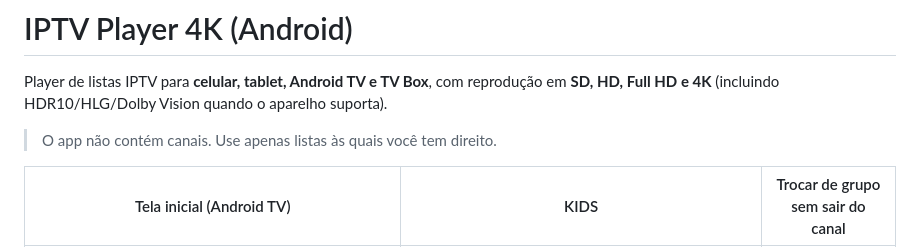
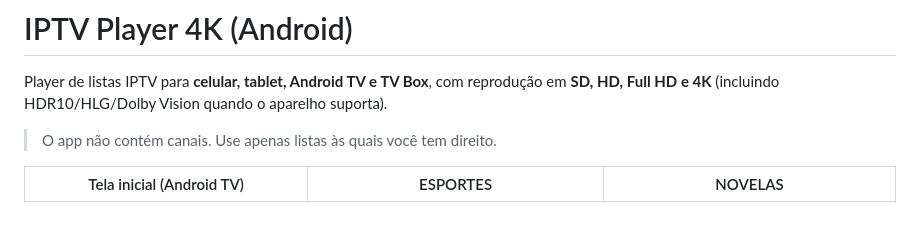
Before and after one commit to valdinhoeli/https-jules.google.com-task-6787392387498381923, a Markdown page: iptv-player/README.md, the part around one of its changes. Rendered like a GitHub page; blank space fills up the shorter version.

```diff
--- a/iptv-player/README.md
+++ b/iptv-player/README.md
@@ -5,5 +5,5 @@ em **SD, HD, Full HD e 4K** (incluindo HDR10/HLG/Dolby Vision quando o aparelho
 
 > O app não contém canais. Use apenas listas às quais você tem direito.
 
-| Tela inicial (Android TV) | KIDS | Trocar de grupo sem sair do canal |
+| Tela inicial (Android TV) | ESPORTES | NOVELAS |
 |---|---|---|
```
Also changed, not shown: other parts of iptv-player/README.md (+3 -1 lines), iptv-player/docs/esportes-tv.png (added), iptv-player/docs/home.png, iptv-player/docs/novelas-tv.png (added), 5 other files.
